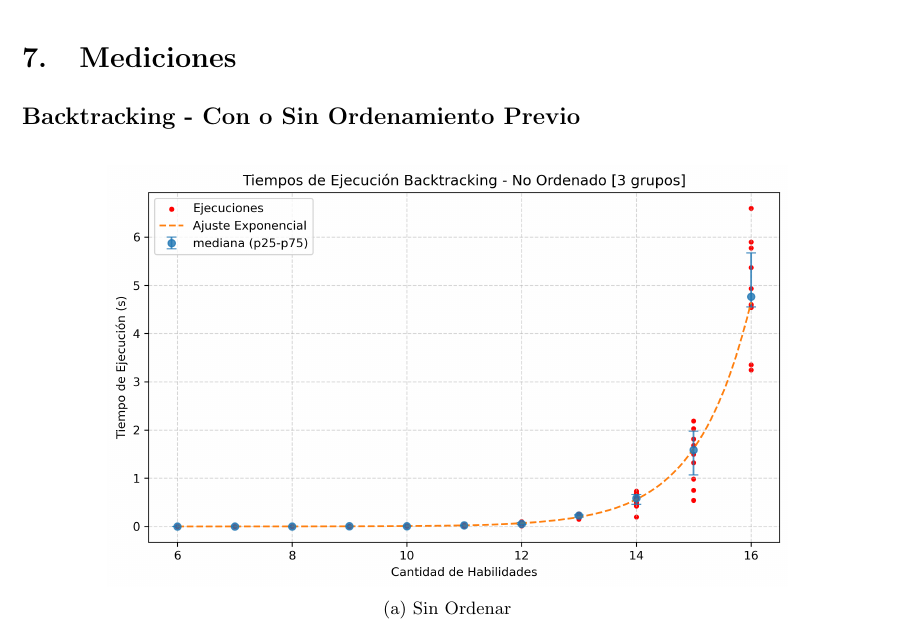
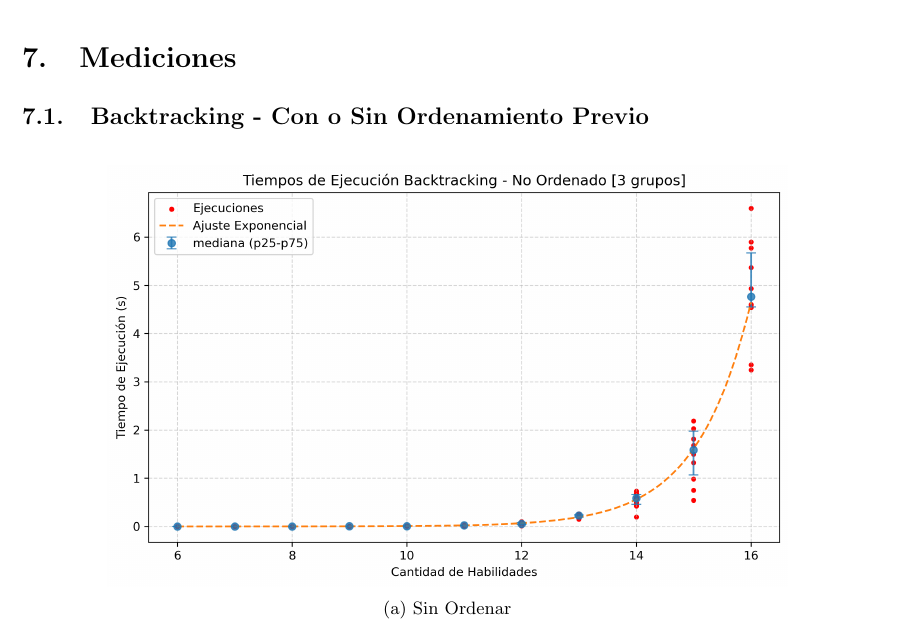
Before and after one commit to hhuzan/tda_tp_3, a LaTeX document (informe/informe_tp_3.tex, which reads informe/tex/mediciones.tex): part of page 8 of 12, cut so that both start at the same text. Compiled offline with pdfLaTeX.

Commit message:
update mediciones

```diff
--- a/informe/tex/mediciones.tex
+++ b/informe/tex/mediciones.tex
@@ -1,6 +1,6 @@
 \section{Mediciones}
 
-\subsection*{Backtracking - Con o Sin Ordenamiento Previo}
+\subsection{Backtracking - Con o Sin Ordenamiento Previo}
 
 \begin{figure}[htp]
   \centering
```
Also changed, not shown: informe/informe_tp_3.pdf.
